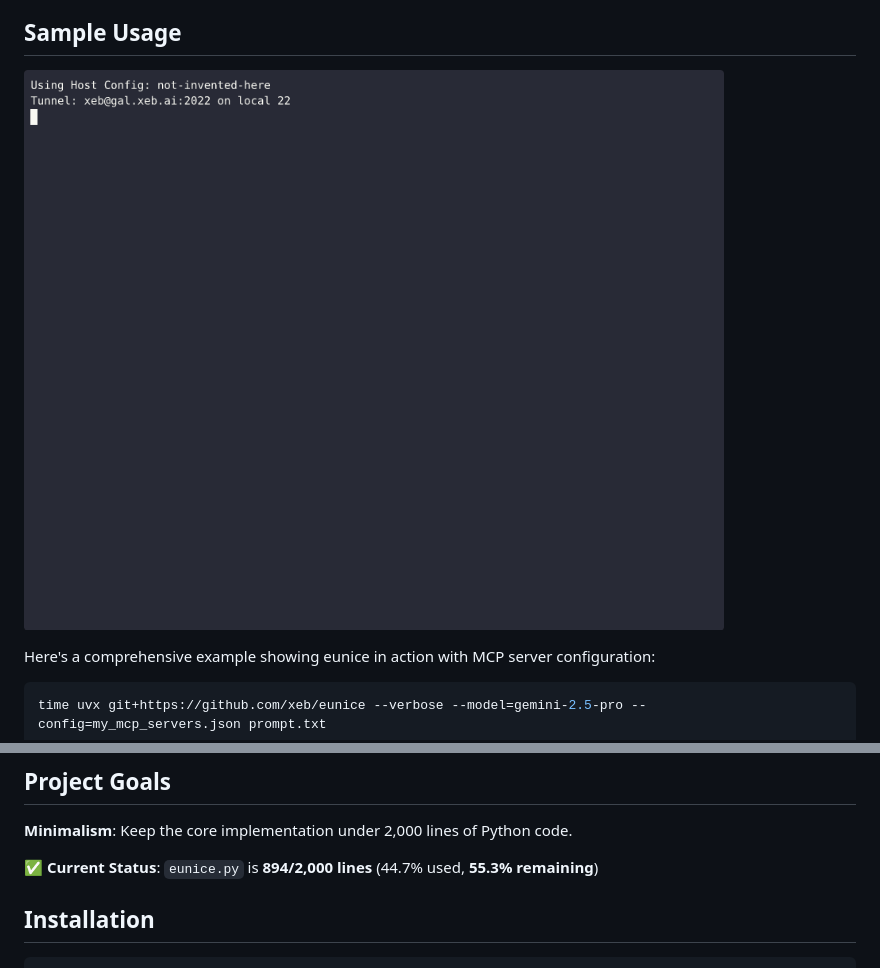
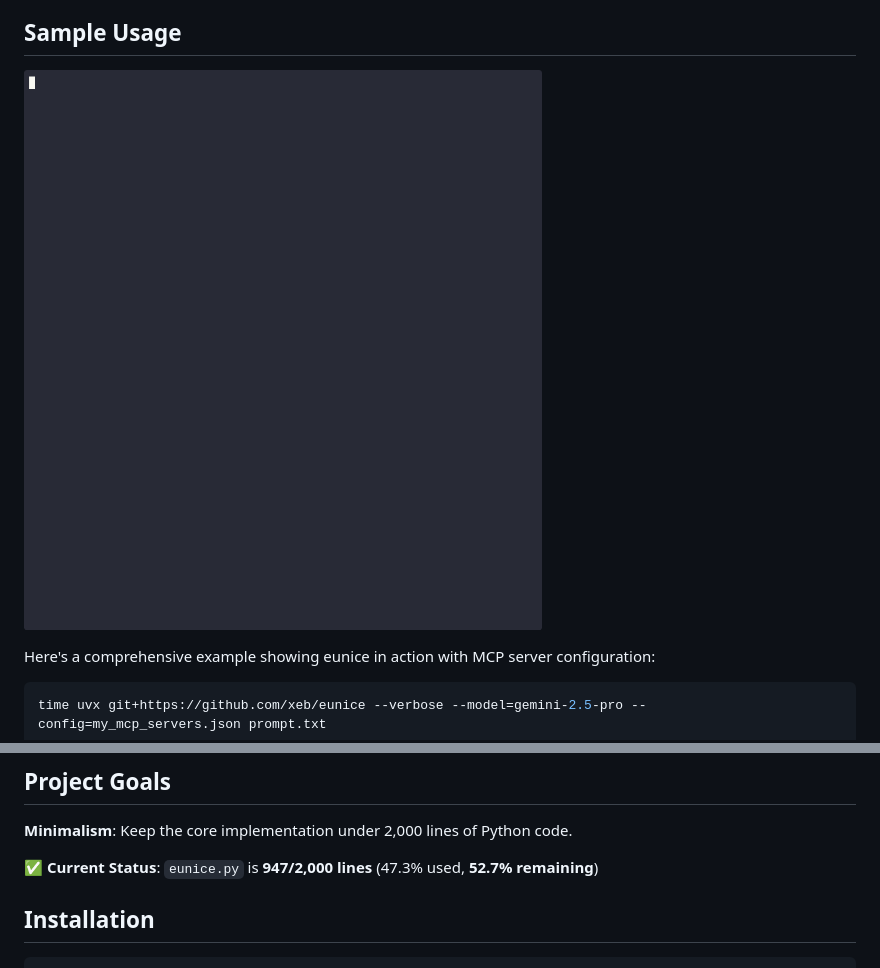
Before and after one commit to xeb/eunice, a Markdown page: README.md, 2 parts joined by grey strips. Rendered like a GitHub page; pictures changed too: assets/session.gif.

```diff
--- a/README.md
+++ b/README.md
@@ -62,7 +62,7 @@ This example demonstrates:
 
 **Minimalism**: Keep the core implementation under 2,000 lines of Python code.
 
-✅ **Current Status**: `eunice.py` is **894/2,000 lines** (44.7% used, **55.3% remaining**)
+✅ **Current Status**: `eunice.py` is **947/2,000 lines** (47.3% used, **52.7% remaining**)
 
 ## Installation
 
```
Also changed, not shown: 6 other files.
